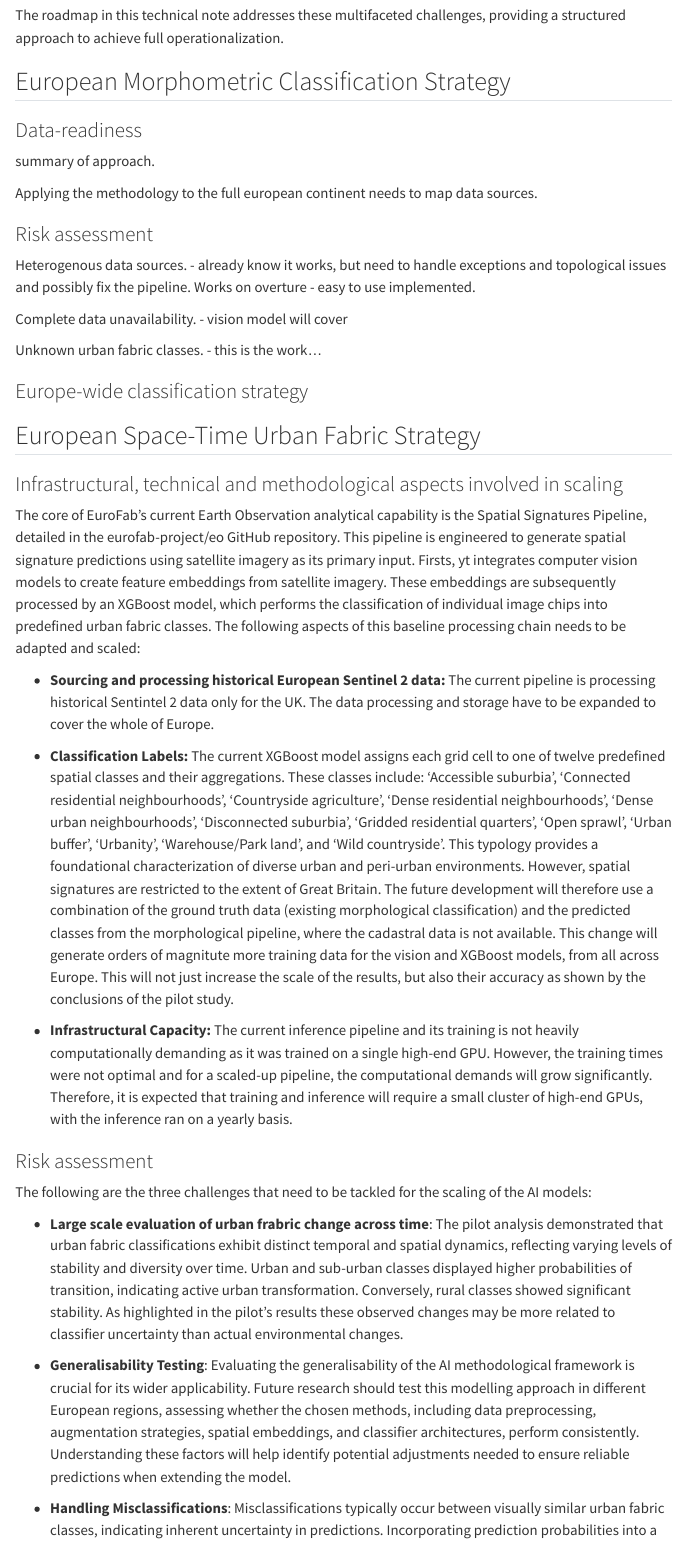
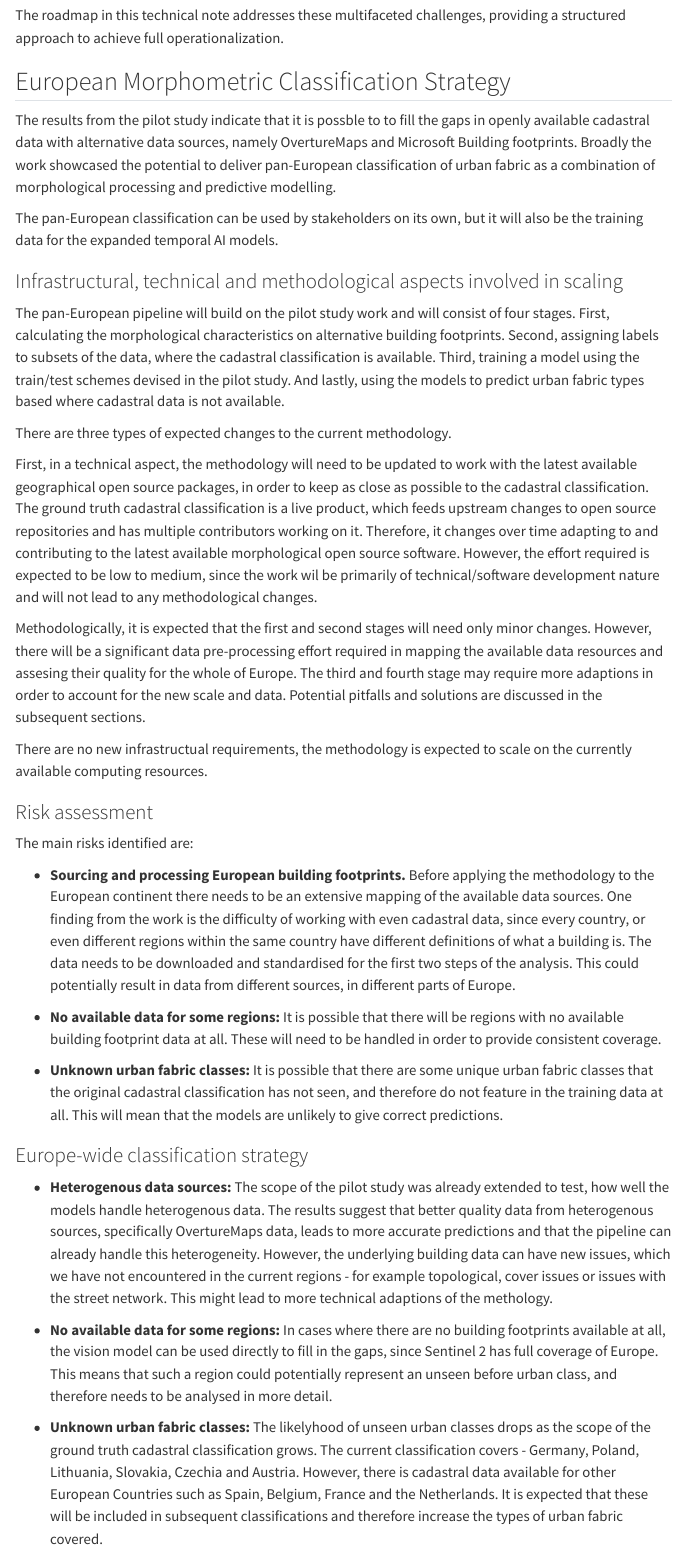
Before and after one commit to eurofab-project/technical-notes, a Quarto document (notes/large-scale-inference.qmd): the page in a window 1100 px wide, from 950 px down. Rendered offline with R 4.5, knitr and Pandoc in place of Quarto, with nearby package versions; menus at the side of the page are left out.

Commit message:
inference words

```diff
--- a/notes/large-scale-inference.qmd
+++ b/notes/large-scale-inference.qmd
@@ -104,26 +104,37 @@ The roadmap in this technical note addresses these multifaceted challenges, prov
 
 ## European Morphometric Classification Strategy
 
-### Data-readiness
+The results from the pilot study indicate that it is possble to to fill the gaps in openly available cadastral data with alternative data sources, namely OvertureMaps and Microsoft Building footprints. Broadly the work showcased the potential to deliver pan-European classification of urban fabric as a combination of morphological processing and predictive modelling.
 
-summary of approach.
 
-Applying the methodology to the full european continent needs to map data sources.
+The pan-European classification can be used by stakeholders on its own, but it will also be the training data for the expanded temporal AI models.
 
+### Infrastructural, technical and methodological aspects involved in scaling
+
+The pan-European pipeline will build on the pilot study work and will consist of four stages. First, calculating the morphological characteristics on alternative building footprints. Second, assigning labels to subsets of the data, where the cadastral classification is available. Third, training a model using the train/test schemes devised in the pilot study. And lastly, using the models to predict urban fabric types based where cadastral data is not available.
+
+There are three types of expected changes to the current methodology.
+
+First, in a technical aspect, the methodology will need to be updated to work with the latest available geographical open source packages, in order to keep as close as possible to the cadastral classification. The ground truth cadastral classification is a live product, which feeds upstream changes to open source repositories and has multiple contributors working on it. Therefore, it changes over time adapting to and contributing to the latest available morphological open source software. However, the effort required is expected to be low to medium, since the work wil be primarily of technical/software development nature and will not lead to any methodological changes.
+
+Methodologically, it is expected that the first and second stages will need only minor changes. However, there will be a significant data pre-processing effort required in mapping the available data resources and assesing their quality for the whole of Europe. The third and fourth stage may require more adaptions in order to account for the new scale and data. Potential pitfalls and solutions are discussed in the subsequent sections.
+
+There are no new infrastructual requirements, the methodology is expected to scale on the currently available computing resources.
 
 ### Risk assessment
 
+The main risks identified are:
 
-Heterogenous data sources. - already know it works, but need to handle exceptions and topological issues and possibly fix the pipeline. Works on overture - easy to use implemented.
+* **Sourcing and processing European building footprints.**  Before applying the methodology to the European continent there needs to be an extensive mapping of the available data sources. One finding from the work is the difficulty of working with even cadastral data, since every country, or even different regions within the same country have different definitions of what a building is. The data needs to be downloaded and standardised for the first two steps of the analysis. This could potentially result in data from different sources, in different parts of Europe.
 
-Complete data unavailability. - vision model will cover
+* **No available data for some regions:** It is possible that there will be regions with no available building footprint data at all. These will need to be handled in order to provide consistent coverage.
 
-Unknown urban fabric classes. - this is the work...
-
-
-
+* **Unknown urban fabric classes:** It is possible that there are some unique urban fabric classes that the original cadastral classification has not seen, and therefore do not feature in the training data at all. This will mean that the models are unlikely to give correct predictions.
 
 ### Europe-wide classification strategy
 
+* **Heterogenous data sources:** The scope of the pilot study was already extended to test, how well the models handle heterogenous data. The results suggest that better quality data from heterogenous sources, specifically OvertureMaps data, leads to more accurate predictions and that the pipeline can already handle this heterogeneity. However, the underlying building data can have new issues, which we have not encountered in the current regions - for example topological, cover issues or issues with the street network. This might lead to more technical adaptions of the methology.
 
-## European Space-Time Urban Fabric Strategy
+* **No available data for some regions:** In cases where there are no building footprints available at all, the vision model can be used directly to fill in the gaps, since Sentinel 2 has full coverage of Europe. This means that such a region could potentially represent an unseen before urban class, and therefore needs to be analysed in more detail.
+
+* **Unknown urban fabric classes:**  The likelyhood of unseen urban classes drops as the scope of the ground truth cadastral classification grows. The current classification covers - Germany, Poland, Lithuania, Slovakia, Czechia and Austria. However, there is cadastral data available for other European Countries such as Spain, Belgium, France and the Netherlands. It is expected that these will be included in subsequent classifications and therefore increase the types of urban fabric covered.
```
Also changed, not shown: notes/large-scale-inference.qmd (2 more changed lines).
